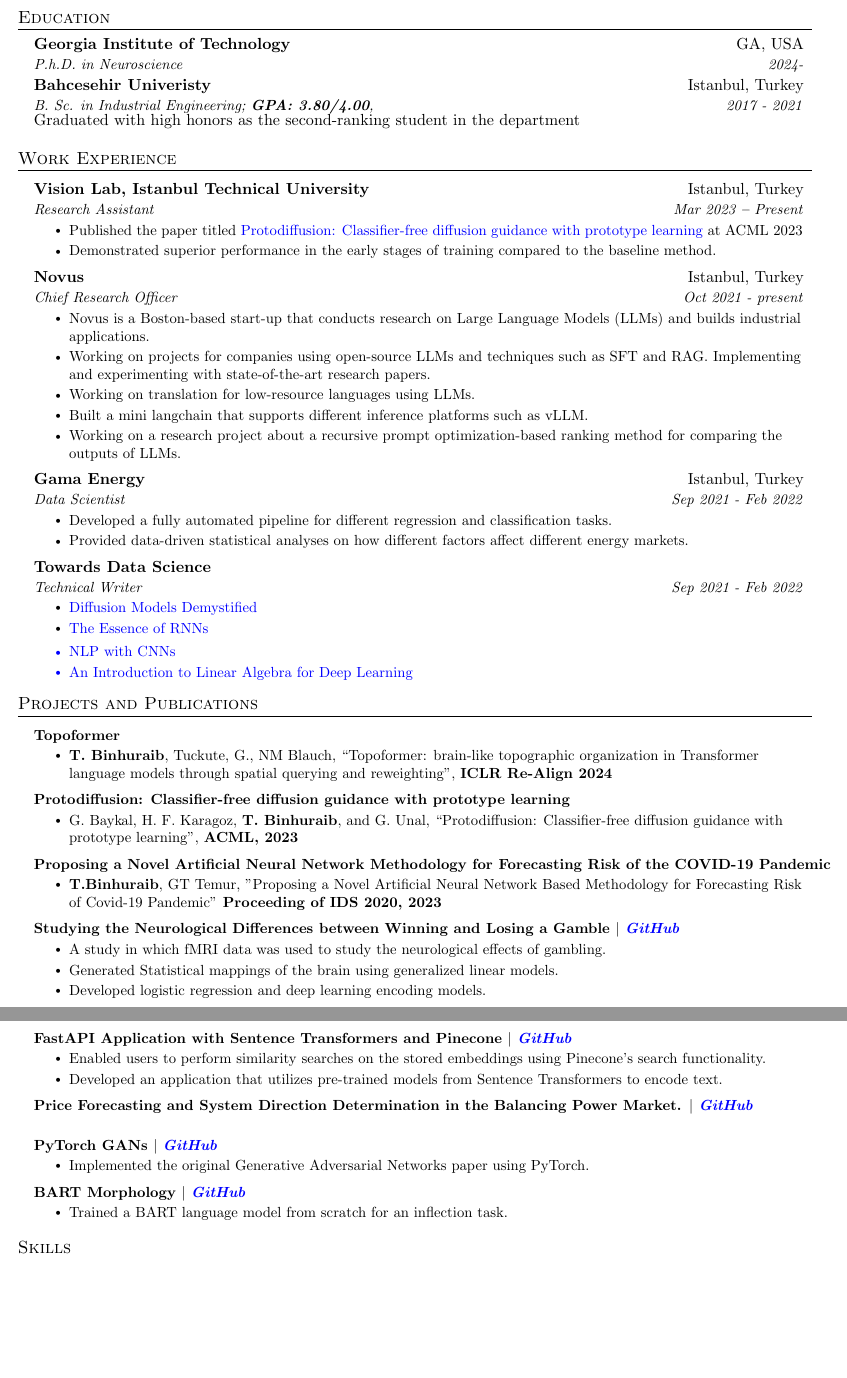
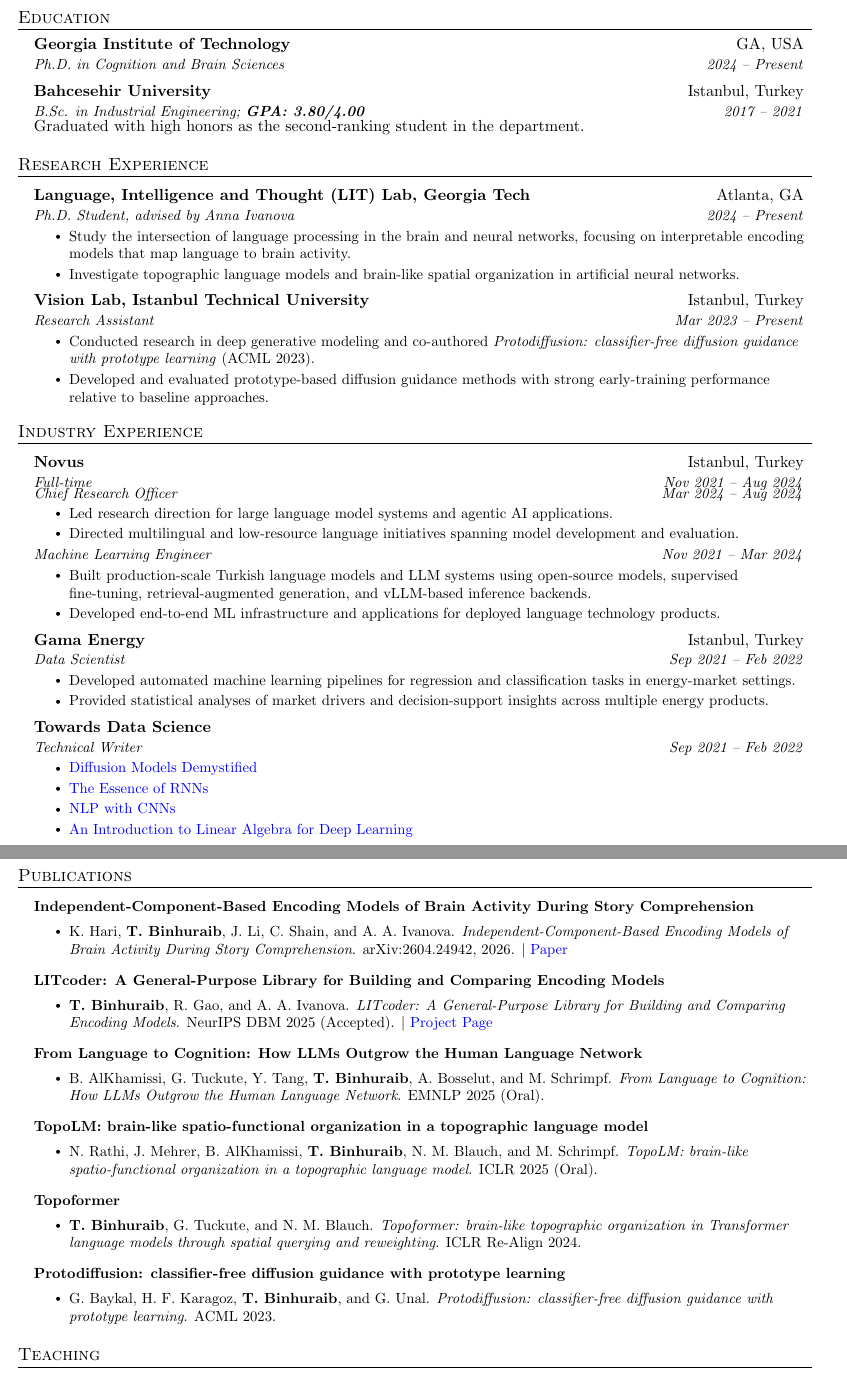
Before and after one commit to TahaBinhuraib/cv, a LaTeX document (main.tex): two parts of pages 1 and 2 of 2, joined at a grey line, cut so that both start at the same text, the shorter picture padded with empty space. Compiled offline with pdfLaTeX.

Commit message:
updates
Co-authored-by: Copilot <copilot@github.com>

```diff
--- a/main.tex
+++ b/main.tex
@@ -18,7 +18,7 @@
 \usepackage[english]{babel}
 \usepackage{tabularx}
 \usepackage{hyphenat}
-\usepackage{fontawesome}
+\usepackage{fontawesome5}
 \input{glyphtounicode}
 
 
@@ -46,6 +46,7 @@
 \addtolength{\textwidth}{1in}
 \addtolength{\topmargin}{-.5in}
 \addtolength{\textheight}{1.0in}
+\setlength{\footskip}{8pt}
 
 \urlstyle{same}
 
@@ -82,6 +83,13 @@
 
 \newcommand{\resumeSubSubheading}[2]{
     \vspace{-2pt}\item
+    \begin{tabular*}{0.97\textwidth}{l@{\extracolsep{\fill}}r}
+      \textit{\small#1} & \textit{\small #2} \\
+    \end{tabular*}\vspace{-7pt}
+}
+
+\newcommand{\resumeRoleHeading}[2]{
+    \vspace{-1pt}
     \begin{tabular*}{0.97\textwidth}{l@{\extracolsep{\fill}}r}
       \textit{\small#1} & \textit{\small #2} \\
     \end{tabular*}\vspace{-7pt}
@@ -153,62 +160,77 @@
   \resumeSubHeadingListStart
   \resumeSubheading
       {Georgia Institute of Technology}{GA, USA}
-      {P.h.D. in Neuroscience}{2024-}
+      {Ph.D. in Cognition and Brain Sciences}{2024 -- Present}
+    \resumeSubheading
+      {Bahcesehir University}{Istanbul, Turkey}
+      {B.Sc. in Industrial Engineering; \textbf{GPA: 3.80/4.00}}{2017 -- 2021}
 
-
-    \resumeSubheading
-      {Bahcesehir Univeristy}{Istanbul, Turkey}
-      {B. Sc. in Industrial Engineering; \textbf{GPA: 3.80/4.00},
-      }{2017 - 2021}
-
-      Graduated with high honors as the second-ranking student in the department
+      Graduated with high honors as the second-ranking student in the department.
 
   \resumeSubHeadingListEnd
 
 %----------- RESEARCH EXPERIENCE -----------
 
-\section{Work Experience}
+\section{Research Experience}
   \vspace{3pt}
   \resumeSubHeadingListStart
 
     \resumeSubheading
-      {Vision Lab, Istanbul Technical University}{Istanbul, Turkey}
-      {Research Assistant}{Mar 2023 \textbf{--} Present}
+      {Language, Intelligence and Thought (LIT) Lab, Georgia Tech}{Atlanta, GA}
+      {Ph.D. Student, advised by Anna Ivanova}{2024 -- Present}
         \resumeItemListStart
-            \resumeItem{Published the paper titled
-\href{https://scholar.google.com/citations?view_op=view_citation&hl=en&user=BLCXvnYAAAAJ&citation_for_view=BLCXvnYAAAAJ:u-x6o8ySG0sC}{\color{blue}{Protodiffusion: Classifier-free diffusion guidance with prototype learning}}
-             at ACML 2023}
-            \resumeItem{Demonstrated superior performance in the early stages of training compared to the baseline method.
-}
+            \resumeItem{Study the intersection of language processing in the brain and neural networks, focusing on interpretable encoding models that map language to brain activity.}
+            \resumeItem{Investigate topographic language models and brain-like spatial organization in artificial neural networks.}
         \resumeItemListEnd
 
     \resumeSubheading
+      {Vision Lab, Istanbul Technical University}{Istanbul, Turkey}
+      {Research Assistant}{Mar 2023 -- Present}
+        \resumeItemListStart
+            \resumeItem{Conducted research in deep generative modeling and co-authored \emph{Protodiffusion: classifier-free diffusion guidance with prototype learning} (ACML 2023).}
+            \resumeItem{Developed and evaluated prototype-based diffusion guidance methods with strong early-training performance relative to baseline approaches.}
+        \resumeItemListEnd
+
+  \resumeSubHeadingListEnd
+
+%----------- INDUSTRY EXPERIENCE -----------
+
+\section{Industry Experience}
+  \vspace{3pt}
+  \resumeSubHeadingListStart
+
+    \resumeSubheading
       {Novus}{Istanbul, Turkey}
-      {Chief Research Officer}{Oct 2021 - present}
+      {Full-time}{Nov 2021 -- Aug 2024}
+      \resumeRoleHeading
+        {Chief Research Officer}{Mar 2024 -- Aug 2024}
       \resumeItemListStart
-            \resumeItem{Novus is a Boston-based start-up that conducts research on Large Language Models (LLMs) and builds industrial applications.}
-            \resumeItem{Working on projects for companies using open-source LLMs and techniques such as SFT and RAG. Implementing and experimenting with state-of-the-art research papers.}
-            \resumeItem{Working on translation for low-resource languages using LLMs.}
-            \resumeItem{Built a mini langchain that supports different inference platforms such as vLLM.}
-            \resumeItem{Working on a research project about a recursive prompt optimization-based ranking method for comparing the outputs of LLMs.}
+          \resumeItem{Led research direction for large language model systems and agentic AI applications.}
+          \resumeItem{Directed multilingual and low-resource language initiatives spanning model development and evaluation.}
+      \resumeItemListEnd
+
+      \resumeRoleHeading
+        {Machine Learning Engineer}{Nov 2021 -- Mar 2024}
+      \resumeItemListStart
+          \resumeItem{Built production-scale Turkish language models and LLM systems using open-source models, supervised fine-tuning, retrieval-augmented generation, and vLLM-based inference backends.}
+          \resumeItem{Developed end-to-end ML infrastructure and applications for deployed language technology products.}
       \resumeItemListEnd
     \resumeSubheading
       {Gama Energy}{Istanbul, Turkey}
-      {Data Scientist}{Sep 2021 - Feb 2022}
+      {Data Scientist}{Sep 2021 -- Feb 2022}
         \resumeItemListStart
-            \resumeItem{Developed a fully automated pipeline for different regression and classification tasks.}
-            \resumeItem{Provided data-driven statistical analyses on how different factors affect different energy markets.}
+            \resumeItem{Developed automated machine learning pipelines for regression and classification tasks in energy-market settings.}
+            \resumeItem{Provided statistical analyses of market drivers and decision-support insights across multiple energy products.}
         \resumeItemListEnd
 
     \resumeSubheading
       {Towards Data Science}{}
-      {Technical Writer}{Sep 2021 - Feb 2022}
+      {Technical Writer}{Sep 2021 -- Feb 2022}
         \resumeItemListStart
             \resumeItem{\href{https://taha-huraibb99.medium.com/diffusion-models-demystified-88a25b0bd35a}{\color{blue}Diffusion Models Demystified}}
-            \resumeItem{\href{https://towardsdatascience.com/the-essence-of-rnns-44dfb4107a47}{\color{blue}The Essence of RNNs
+            \resumeItem{\href{https://towardsdatascience.com/the-essence-of-rnns-44dfb4107a47}{\color{blue}The Essence of RNNs}}
             \resumeItem{\href{https://towardsdatascience.com/nlp-with-cnns-a6aa743bdc1e}{\color{blue}NLP with CNNs}}
             \resumeItem{\href{https://towardsdatascience.com/an-introduction-to-linear-algebra-for-deep-learning-c1b72de78543}{\color{blue}An Introduction to Linear Algebra for Deep Learning}}
-}}
         \resumeItemListEnd
   \resumeSubHeadingListEnd
 
@@ -216,66 +238,55 @@
 
 
 
-%----------- PROJECTS -----------
+%----------- PUBLICATIONS -----------
 
-\section{Projects and Publications}
+\section{Publications}
     \vspace{3pt}
     \resumeSubHeadingListStart
       \resumeProjectHeading
-        {\textbf{Topoformer}{}}
+        {\textbf{Independent-Component-Based Encoding Models of Brain Activity During Story Comprehension}}{}
 
           \resumeItemListStart
-            \resumeItem{\textbf{T. Binhuraib}, Tuckute, G., NM Blauch, “Topoformer: brain-like topographic organization in Transformer language models through spatial querying and reweighting”, \textbf{ICLR Re-Align 2024}}
+            \resumeItem{K. Hari, \textbf{T. Binhuraib}, J. Li, C. Shain, and A. A. Ivanova. \emph{Independent-Component-Based Encoding Models of Brain Activity During Story Comprehension}. arXiv:2604.24942, 2026. $|$ \href{https://arxiv.org/abs/2604.24942}{\color{blue}Paper}}
           \resumeItemListEnd
 
       \resumeProjectHeading
-        {\textbf{Protodiffusion: Classifier-free diffusion guidance with prototype learning}{}}
+        {\textbf{LITcoder: A General-Purpose Library for Building and Comparing Encoding Models}}{}
 
           \resumeItemListStart
-            \resumeItem{G. Baykal, H. F. Karagoz, \textbf{T. Binhuraib}, and G. Unal, “Protodiffusion: Classifier-free diffusion guidance with prototype learning", \textbf{ACML, 2023}}
-          \resumeItemListEnd
-    \resumeProjectHeading
-        {\textbf{Proposing a Novel Artificial Neural Network Methodology for Forecasting Risk of the COVID-19 Pandemic}{}}
-
-          \resumeItemListStart
-            \resumeItem{\textbf{T.Binhuraib}, GT Temur, "Proposing a Novel Artificial Neural Network Based Methodology for Forecasting Risk of Covid-19 Pandemic"\textbf{ Proceeding of IDS 2020, 2023}}
-          \resumeItemListEnd
-    \resumeProjectHeading
-        {\textbf{{Studying the Neurological Differences between Winning and Losing a Gamble  $|$ \emph{\href{https://github.com/TahaBinhuraib/NWA_project}{\color{blue}GitHub}}}}{}}
-
-          \resumeItemListStart
-            \resumeItem{A study in which fMRI data was used to study the neurological effects of gambling.}
-            \resumeItem{Generated Statistical mappings of the brain using generalized linear models.}
-            \resumeItem{Developed logistic regression and deep learning encoding models.}
+            \resumeItem{\textbf{T. Binhuraib}, R. Gao, and A. A. Ivanova. \emph{LITcoder: A General-Purpose Library for Building and Comparing Encoding Models}. NeurIPS DBM 2025 (Accepted). $|$ \href{https://litcoder-brain.github.io/}{\color{blue}Project Page}}
           \resumeItemListEnd
 
       \resumeProjectHeading
-        {\textbf{{FastAPI Application with Sentence Transformers and Pinecone  $|$ \emph{\href{https://github.com/TahaBinhuraib/llm_encodings}{\color{blue}GitHub}}}}{}}
+        {\textbf{From Language to Cognition: How LLMs Outgrow the Human Language Network}}{}
 
           \resumeItemListStart
-            \resumeItem{Enabled users to perform similarity searches on the stored embeddings using Pinecone's search functionality.}
-            \resumeItem{Developed an application that utilizes pre-trained models from Sentence Transformers to encode text.}
+            \resumeItem{B. AlKhamissi, G. Tuckute, Y. Tang, \textbf{T. Binhuraib}, A. Bosselut, and M. Schrimpf. \emph{From Language to Cognition: How LLMs Outgrow the Human Language Network}. EMNLP 2025 (Oral).}
           \resumeItemListEnd
 
       \resumeProjectHeading
-        {\textbf{{Price Forecasting and System Direction Determination in the Balancing Power Market.  $|$ \emph{\href{https://github.com/TahaBinhuraib/energy_datascience}{\color{blue}GitHub}}}}{}}
+        {\textbf{TopoLM: brain-like spatio-functional organization in a topographic language model}}{}
+
+          \resumeItemListStart
+            \resumeItem{N. Rathi, J. Mehrer, B. AlKhamissi, \textbf{T. Binhuraib}, N. M. Blauch, and M. Schrimpf. \emph{TopoLM: brain-like spatio-functional organization in a topographic language model}. ICLR 2025 (Oral).}
+          \resumeItemListEnd
 
       \resumeProjectHeading
-        {\textbf{{PyTorch GANs  $|$ \emph{\href{https://github.com/TahaBinhuraib/PyTorch-GANs}{\color{blue}GitHub}}}}{}}
+        {\textbf{Topoformer}}{}
 
           \resumeItemListStart
-            \resumeItem{Implemented the original Generative Adversarial Networks paper using PyTorch.}
+            \resumeItem{\textbf{T. Binhuraib}, G. Tuckute, and N. M. Blauch. \emph{Topoformer: brain-like topographic organization in Transformer language models through spatial querying and reweighting}. ICLR Re-Align 2024.}
           \resumeItemListEnd
+
       \resumeProjectHeading
-        {\textbf{{BART Morphology  $|$ \emph{\href{https://github.com/TahaBinhuraib/BART_morphological}{\color{blue}GitHub}}}}{}}
+        {\textbf{Protodiffusion: classifier-free diffusion guidance with prototype learning}}{}
 
           \resumeItemListStart
-            \resumeItem{Trained a BART language model from scratch for an inflection task.}
+            \resumeItem{G. Baykal, H. F. Karagoz, \textbf{T. Binhuraib}, and G. Unal. \emph{Protodiffusion: classifier-free diffusion guidance with prototype learning}. ACML 2023.}
           \resumeItemListEnd
-      % \resumeProjectHeading
-      %   {\textbf{Data Structure Projects} $|$ \emph{\href{https://github.com/busraasan/Data-Structures}{\color{blue}GitHub}}}{}
-      %     \resumeItemListStart
-      %       \resumeItem{C++ projects for BLG 223E Data Structures course. Implementations include graph walks, non-duplicated sorted skip list, heap, trie, simple blockchain, a processor system with queues.}
 
-      %     \resumeItemListEnd
+    \resumeSubHeadingListEnd
 
+%----------- TEACHING -----------
+
+\section{Teaching}
```
Also changed, not shown: main.tex (30 more changed lines). Lines whose indentation alone changed are shown as unchanged.
